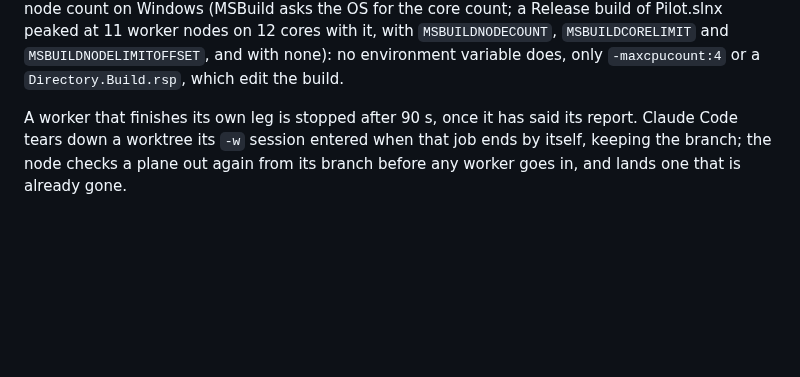
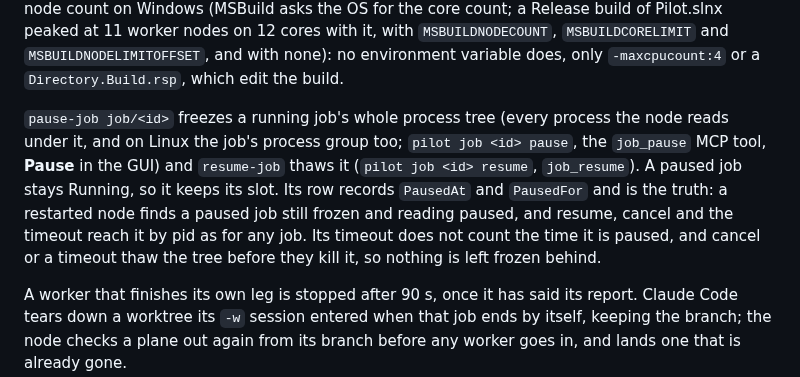
Before and after one commit to SharpAstro/pilot, a Markdown page: src/README.md, the part around the change. Rendered like a GitHub page; blank space fills up the shorter version.

Commit message:
v2: pause-job and resume-job are documented beside the job commands (#316)
Co-Authored-By: Claude Sonnet 5.5 <noreply@anthropic.com>
Claude-Session: https://claude.ai/code/session_01PTxV5Set8TtPtCszx6f87T

```diff
--- a/src/README.md
+++ b/src/README.md
@@ -615,6 +615,8 @@ runtime's processor count, a test host's default parallelism among it. It does n
 (MSBuild asks the OS for the core count; a Release build of Pilot.slnx peaked at 11 worker nodes on 12 cores with it, with
 `MSBUILDNODECOUNT`, `MSBUILDCORELIMIT` and `MSBUILDNODELIMITOFFSET`, and with none): no environment variable does, only
 `-maxcpucount:4` or a `Directory.Build.rsp`, which edit the build.
+
+`pause-job job/<id>` freezes a running job's whole process tree (every process the node reads under it, and on Linux the job's process group too; `pilot job <id> pause`, the `job_pause` MCP tool, **Pause** in the GUI) and `resume-job` thaws it (`pilot job <id> resume`, `job_resume`). A paused job stays Running, so it keeps its slot. Its row records `PausedAt` and `PausedFor` and is the truth: a restarted node finds a paused job still frozen and reading paused, and resume, cancel and the timeout reach it by pid as for any job. Its timeout does not count the time it is paused, and cancel or a timeout thaw the tree before they kill it, so nothing is left frozen behind.
 
 A worker that finishes its own leg is stopped after 90 s, once it has said its report. Claude Code tears down a worktree
 its `-w` session entered when that job ends by itself, keeping the branch; the node checks a plane out again from its
```
